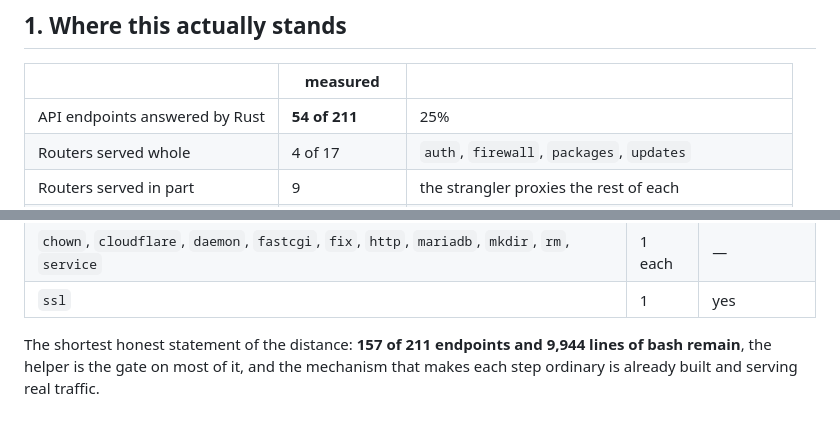
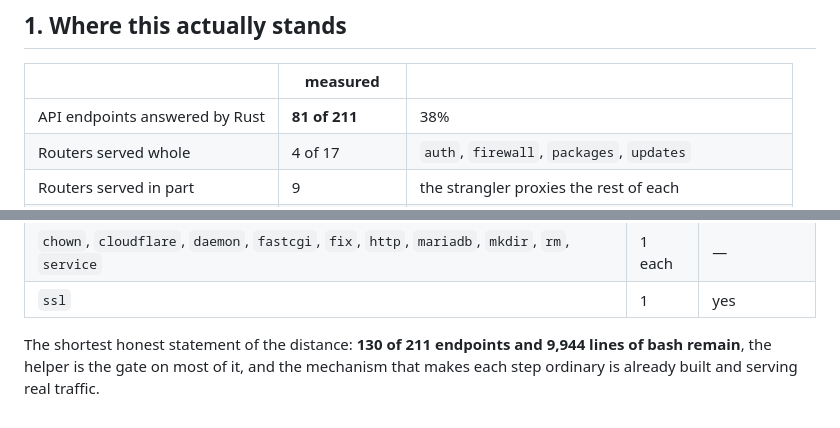
Before and after one commit to vnscorpion/snpanel, a Markdown page: RUST_MIGRATION_PLAN.md, 2 parts joined by grey strips. GitHub-like rendering.

Commit message:
docs(plan): the coverage figure, and a local check that would have caught it
§1 still said 54 of 211. The code is at 81, and the test that compares the two
- `test_migration_plan.py`, written in an earlier stage for exactly this - had
been failing on three commits in a row.

It failed in CI's `backend` job and nowhere else, because the local
verification ran only cargo. So the same comparison now runs here too, in
plain python3 with no virtualenv: measure the routers, read the plan, and say
which one is stale.

The guard did its job. What was missing was running it where I would see it
before pushing rather than twenty minutes afterwards.

```diff
--- a/RUST_MIGRATION_PLAN.md
+++ b/RUST_MIGRATION_PLAN.md
@@ -19,7 +19,7 @@ resolving.
 
 | | measured | |
 |---|---|---|
-| API endpoints answered by Rust | **54 of 211** | 25% |
+| API endpoints answered by Rust | **81 of 211** | 38% |
 | Routers served whole | 4 of 17 | `auth`, `firewall`, `packages`, `updates` |
 | Routers served in part | 9 | the strangler proxies the rest of each |
 | Routers untouched | 4 | `maintenance`, `provisioning`, `site_apps`, `deps` |
@@ -516,7 +516,7 @@ two-process concern rather than a one-process one.
 | `chown`, `cloudflare`, `daemon`, `fastcgi`, `fix`, `http`, `mariadb`, `mkdir`, `rm`, `service` | 1 each | — |
 | `ssl` | 1 | yes |
 
-The shortest honest statement of the distance: **157 of 211 endpoints and
+The shortest honest statement of the distance: **130 of 211 endpoints and
 9,944 lines of bash remain**, the helper is the gate on most of it, and the
 mechanism that makes each step ordinary is already built and serving real
 traffic.
```
